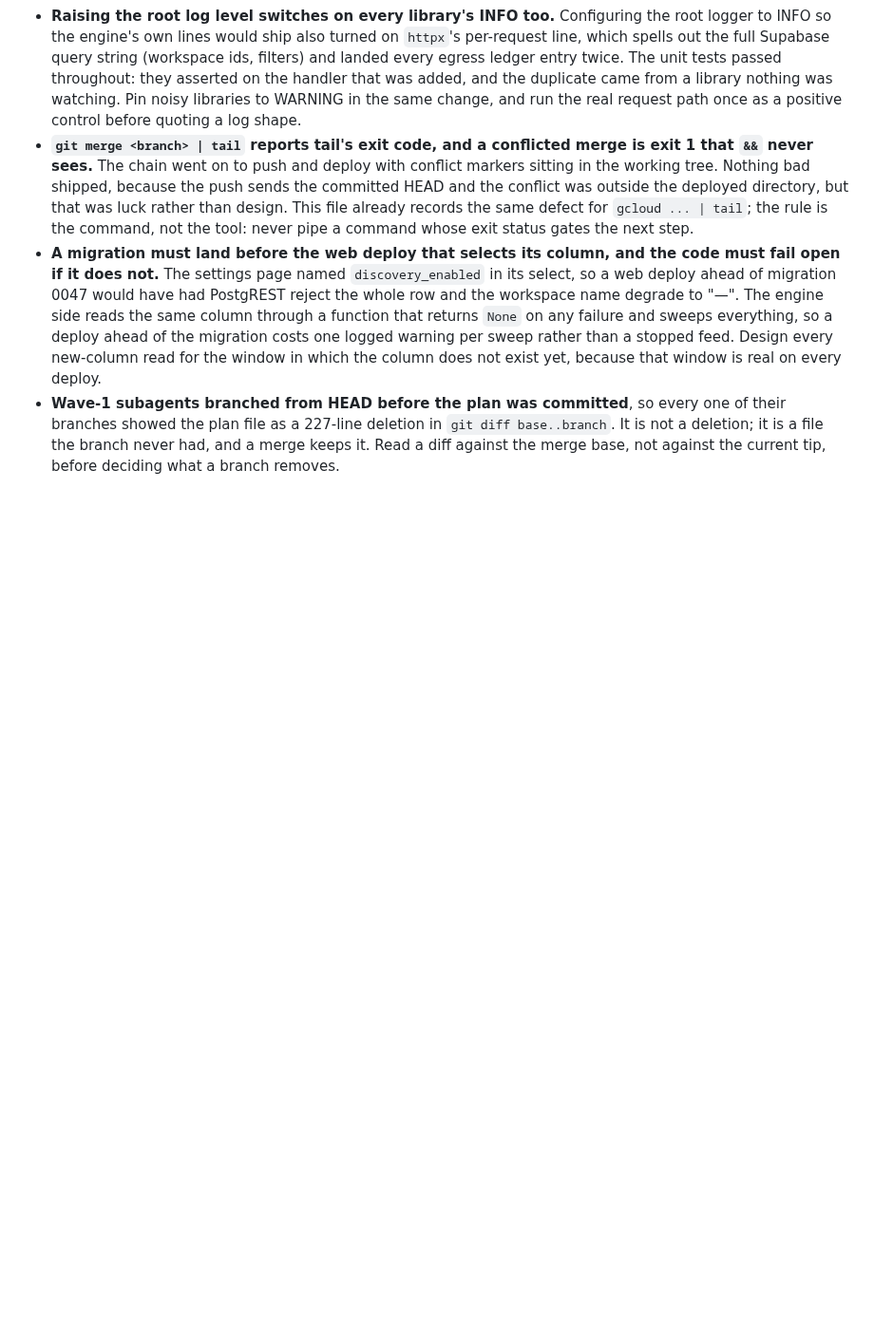
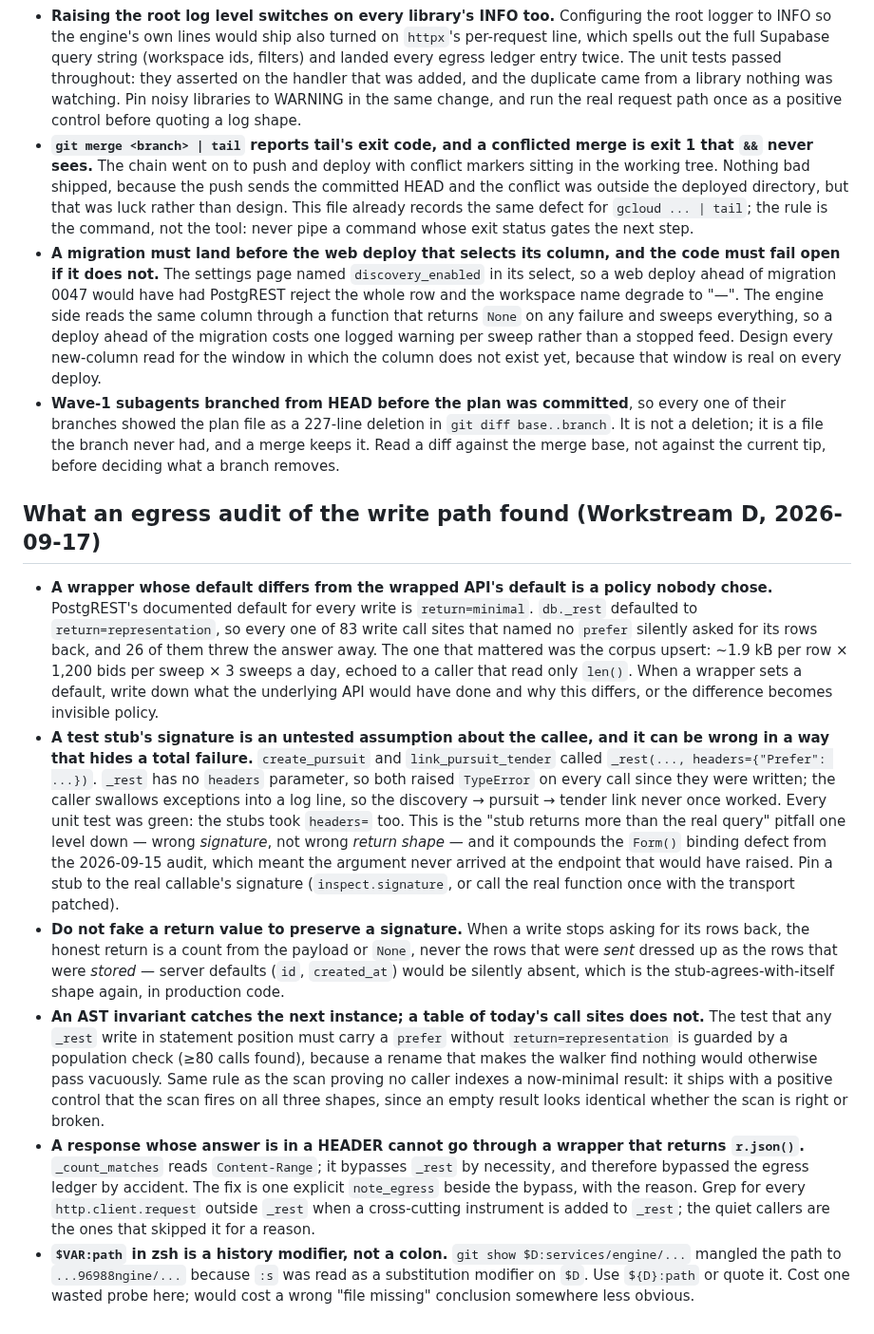
Before and after one commit to rajsuyash/tendercraft, a Markdown page: docs/known-pitfalls.md, the part around the change. Shown at 95% size. GitHub-like rendering; blank space fills up the shorter version.

Commit message:
docs(pitfalls): what auditing the write path found
Six entries from Workstream D. The two that matter beyond this repo: a wrapper default
that differs from the wrapped API's default is a policy nobody chose (83 write sites
inherited return=representation against PostgREST's own return=minimal), and a test
stub's signature is an untested assumption about the callee — two pursuit writes have
raised TypeError on every call since they were written, with every test green because
the stubs took the same wrong argument.

Co-Authored-By: Claude Fable 5.1 <noreply@anthropic.com>
Claude-Session: https://claude.ai/code/session_01KEz8DYWrAJ4bHxDHf5oz4n

```diff
--- a/docs/known-pitfalls.md
+++ b/docs/known-pitfalls.md
@@ -899,3 +899,44 @@ fix, it is the week after, when the fix's own assumptions have spread.
   their branches showed the plan file as a 227-line deletion in `git diff base..branch`. It
   is not a deletion; it is a file the branch never had, and a merge keeps it. Read a diff
   against the merge base, not against the current tip, before deciding what a branch removes.
+
+## What an egress audit of the write path found (Workstream D, 2026-09-17)
+
+- **A wrapper whose default differs from the wrapped API's default is a policy nobody chose.**
+  PostgREST's documented default for every write is `return=minimal`. `db._rest` defaulted to
+  `return=representation`, so every one of 83 write call sites that named no `prefer`
+  silently asked for its rows back, and 26 of them threw the answer away. The one that mattered
+  was the corpus upsert: ~1.9 kB per row × 1,200 bids per sweep × 3 sweeps a day, echoed to a
+  caller that read only `len()`. When a wrapper sets a default, write down what the underlying
+  API would have done and why this differs, or the difference becomes invisible policy.
+- **A test stub's signature is an untested assumption about the callee, and it can be wrong in
+  a way that hides a total failure.** `create_pursuit` and `link_pursuit_tender` called
+  `_rest(..., headers={"Prefer": ...})`. `_rest` has no `headers` parameter, so both raised
+  `TypeError` on every call since they were written; the caller swallows exceptions into a log
+  line, so the discovery → pursuit → tender link never once worked. Every unit test was green:
+  the stubs took `headers=` too. This is the "stub returns more than the real query" pitfall
+  one level down — wrong *signature*, not wrong *return shape* — and it compounds the `Form()`
+  binding defect from the 2026-09-15 audit, which meant the argument never arrived at the
+  endpoint that would have raised. Pin a stub to the real callable's signature
+  (`inspect.signature`, or call the real function once with the transport patched).
+- **Do not fake a return value to preserve a signature.** When a write stops asking for its
+  rows back, the honest return is a count from the payload or `None`, never the rows that were
+  *sent* dressed up as the rows that were *stored* — server defaults (`id`, `created_at`) would
+  be silently absent, which is the stub-agrees-with-itself shape again, in production code.
+- **An AST invariant catches the next instance; a table of today's call sites does not.** The
+  test that any `_rest` write in statement position must carry a `prefer` without
+  `return=representation` is guarded by a population check (≥80 calls found), because a rename
+  that makes the walker find nothing would otherwise pass vacuously. Same rule as the scan
+  proving no caller indexes a now-minimal result: it ships with a positive control that the scan
+  fires on all three shapes, since an empty result looks identical whether the scan is right or
+  broken.
+- **A response whose answer is in a HEADER cannot go through a wrapper that returns
+  `r.json()`.** `_count_matches` reads `Content-Range`; it bypasses `_rest` by necessity, and
+  therefore bypassed the egress ledger by accident. The fix is one explicit `note_egress` beside
+  the bypass, with the reason. Grep for every `http.client.request` outside `_rest` when a
+  cross-cutting instrument is added to `_rest`; the quiet callers are the ones that skipped it
+  for a reason.
+- **`$VAR:path` in zsh is a history modifier, not a colon.** `git show $D:services/engine/...`
+  mangled the path to `...96988ngine/...` because `:s` was read as a substitution modifier on
+  `$D`. Use `${D}:path` or quote it. Cost one wasted probe here; would cost a wrong "file
+  missing" conclusion somewhere less obvious.
```
